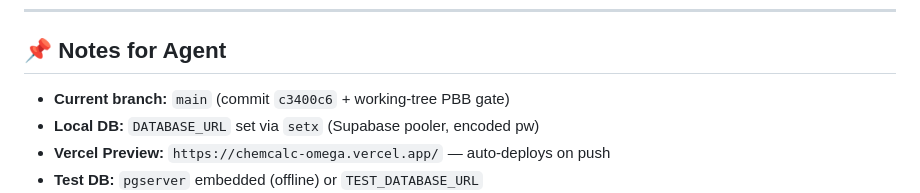
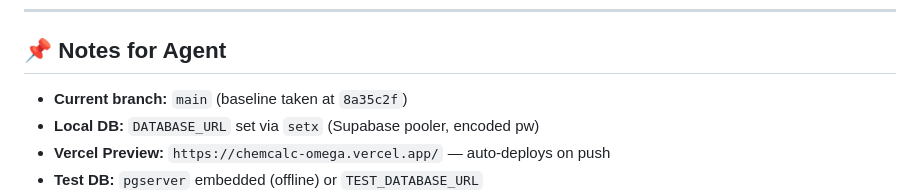
Before and after one commit to asif-sulaiman/Raas-Tracker, a Markdown page: docs/plan.md, the part around one of its changes. Drawn GitHub-style.

Commit message:
docs(plan): record INV-UNIFY baseline and prod schema gap

```diff
--- a/docs/plan.md
+++ b/docs/plan.md
@@ -494,7 +551,7 @@ When starting any task above:
 
 ## 📌 Notes for Agent
 
-- **Current branch:** `main` (commit `c3400c6` + working-tree PBB gate)
+- **Current branch:** `main` (baseline taken at `8a35c2f`)
 - **Local DB:** `DATABASE_URL` set via `setx` (Supabase pooler, encoded pw)
 - **Vercel Preview:** `https://chemcalc-omega.vercel.app/` — auto-deploys on push
 - **Test DB:** `pgserver` embedded (offline) or `TEST_DATABASE_URL`
```
Also changed, not shown: other parts of docs/plan.md (+57 -0 lines).
